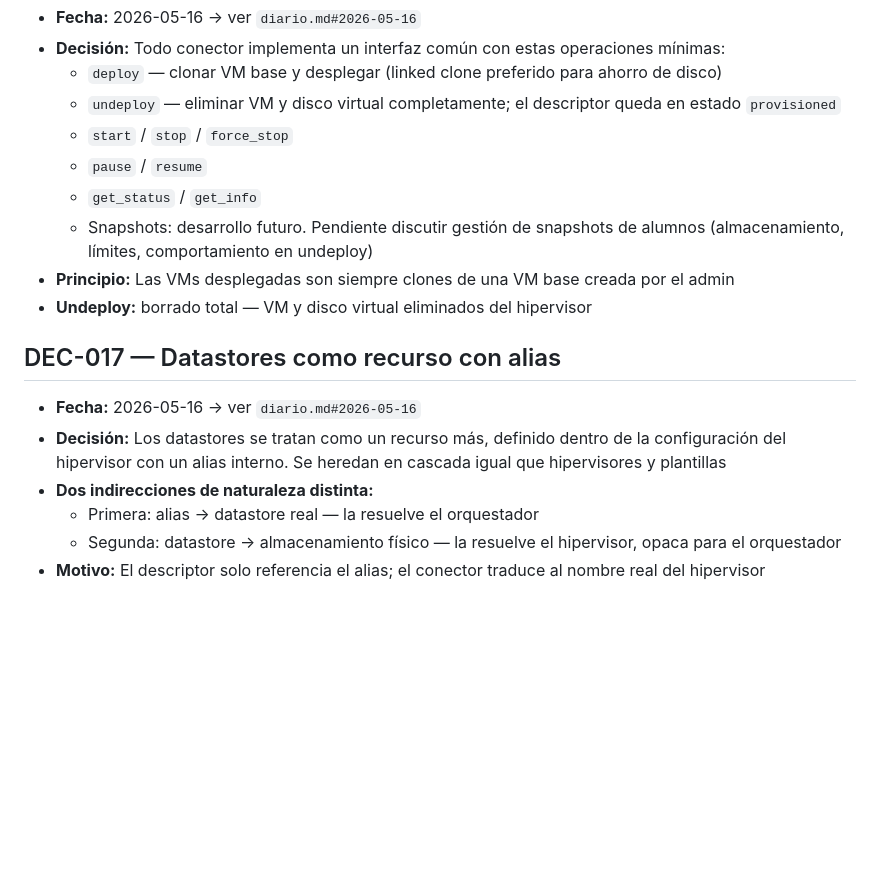
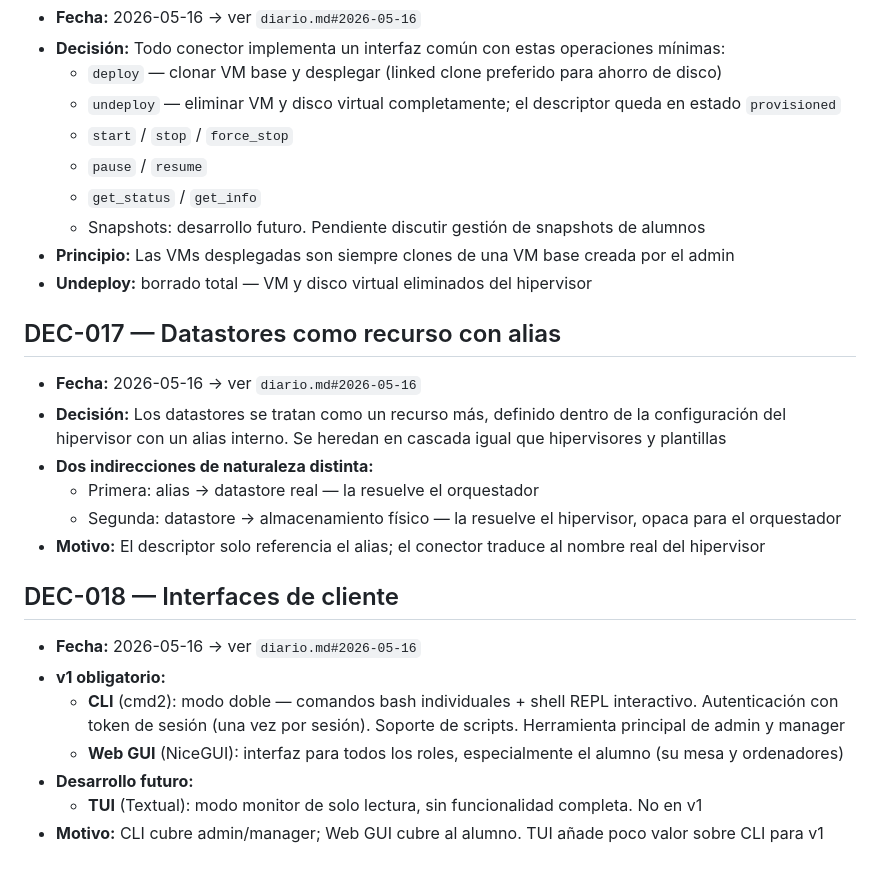
Before and after one commit to clamaveruma/univorch, a Markdown page: claude/decisiones.md, the part around the change. Rendered like a GitHub page; blank space fills up the shorter version.

Commit message:
docs: añadir DEC-018 interfaces de cliente

```diff
--- a/claude/decisiones.md
+++ b/claude/decisiones.md
@@ -112,7 +112,7 @@ Este fichero recoge las decisiones técnicas importantes del proyecto con refere
   - `start` / `stop` / `force_stop`
   - `pause` / `resume`
   - `get_status` / `get_info`
-  - Snapshots: desarrollo futuro. Pendiente discutir gestión de snapshots de alumnos (almacenamiento, límites, comportamiento en undeploy)
+  - Snapshots: desarrollo futuro. Pendiente discutir gestión de snapshots de alumnos
 - **Principio:** Las VMs desplegadas son siempre clones de una VM base creada por el admin
 - **Undeploy:** borrado total — VM y disco virtual eliminados del hipervisor
 
@@ -124,3 +124,13 @@ Este fichero recoge las decisiones técnicas importantes del proyecto con refere
   - Primera: alias → datastore real — la resuelve el orquestador
   - Segunda: datastore → almacenamiento físico — la resuelve el hipervisor, opaca para el orquestador
 - **Motivo:** El descriptor solo referencia el alias; el conector traduce al nombre real del hipervisor
+
+## DEC-018 — Interfaces de cliente
+
+- **Fecha:** 2026-05-16 → ver `diario.md#2026-05-16`
+- **v1 obligatorio:**
+  - **CLI** (cmd2): modo doble — comandos bash individuales + shell REPL interactivo. Autenticación con token de sesión (una vez por sesión). Soporte de scripts. Herramienta principal de admin y manager
+  - **Web GUI** (NiceGUI): interfaz para todos los roles, especialmente el alumno (su mesa y ordenadores)
+- **Desarrollo futuro:**
+  - **TUI** (Textual): modo monitor de solo lectura, sin funcionalidad completa. No en v1
+- **Motivo:** CLI cubre admin/manager; Web GUI cubre al alumno. TUI añade poco valor sobre CLI para v1
```
